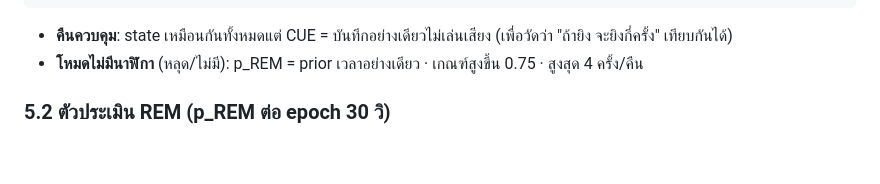
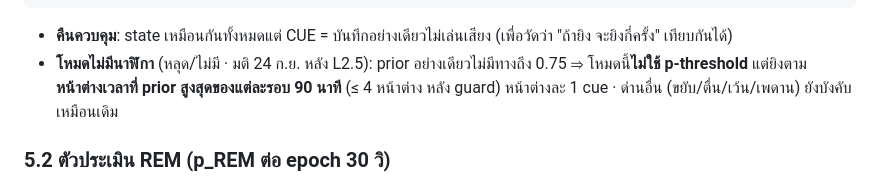
Before and after one commit to suksomsri7/lucid-dreams, a Markdown page: ledger/DESIGN-APP.md, the part around the change. Rendered like a GitHub page; blank space fills up the shorter version.

Commit message:
autosave ledger 2026-09-24_11:55

````diff
--- a/ledger/DESIGN-APP.md
+++ b/ledger/DESIGN-APP.md
@@ -180,7 +180,7 @@ IDLE ─เริ่ม─▶ PRE_SLEEP(training/ambience เต็ม)
 MORNING ─▶ Recall ─▶ ENDED (ดึงสเตจ Apple เมื่อพร้อม · คำนวณคะแนน · อัปเดตโมเดลบุคคล)
 ```
 - **คืนควบคุม**: state เหมือนกันทั้งหมดแต่ CUE = บันทึกอย่างเดียวไม่เล่นเสียง (เพื่อวัดว่า "ถ้ายิง จะยิงกี่ครั้ง" เทียบกันได้)
-- **โหมดไม่มีนาฬิกา** (หลุด/ไม่มี): p_REM = prior เวลาอย่างเดียว · เกณฑ์สูงขึ้น 0.75 · สูงสุด 4 ครั้ง/คืน
+- **โหมดไม่มีนาฬิกา** (หลุด/ไม่มี · มติ 24 ก.ย. หลัง L2.5): prior อย่างเดียวไม่มีทางถึง 0.75 ⇒ โหมดนี้**ไม่ใช้ p-threshold** แต่ยิงตาม **หน้าต่างเวลาที่ prior สูงสุดของแต่ละรอบ 90 นาที** (≤ 4 หน้าต่าง หลัง guard) หน้าต่างละ 1 cue · ด่านอื่น (ขยับ/ตื่น/เว้น/เพดาน) ยังบังคับเหมือนเดิม
 
 ### 5.2 ตัวประเมิน REM (p_REM ต่อ epoch 30 วิ)
 หลักฐาน 4 ตัว รวมแบบ log-odds (น้ำหนักเริ่มต้นจากงานวิจัย · ปรับต่อคนเมื่อมีเฉลย Apple ≥ 7 คืน):
````
